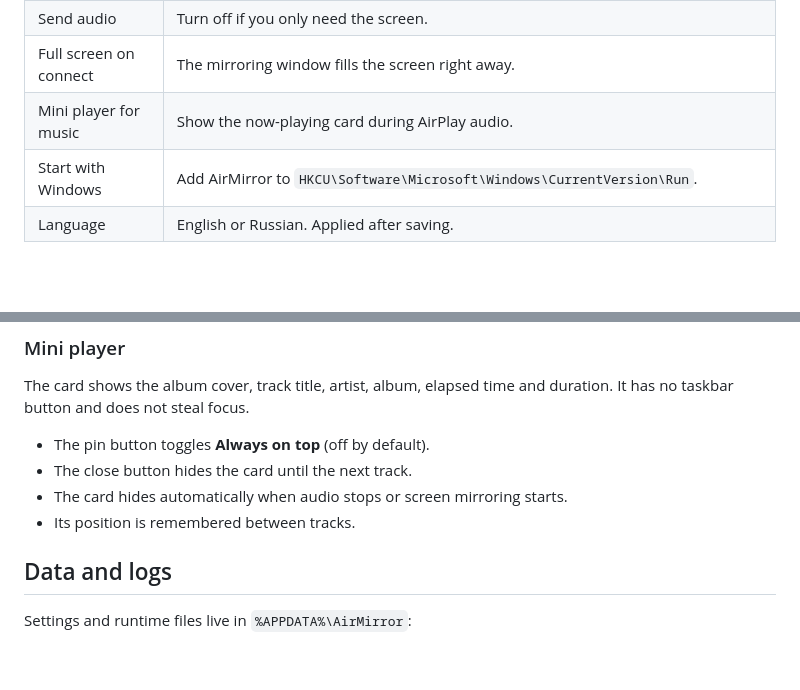
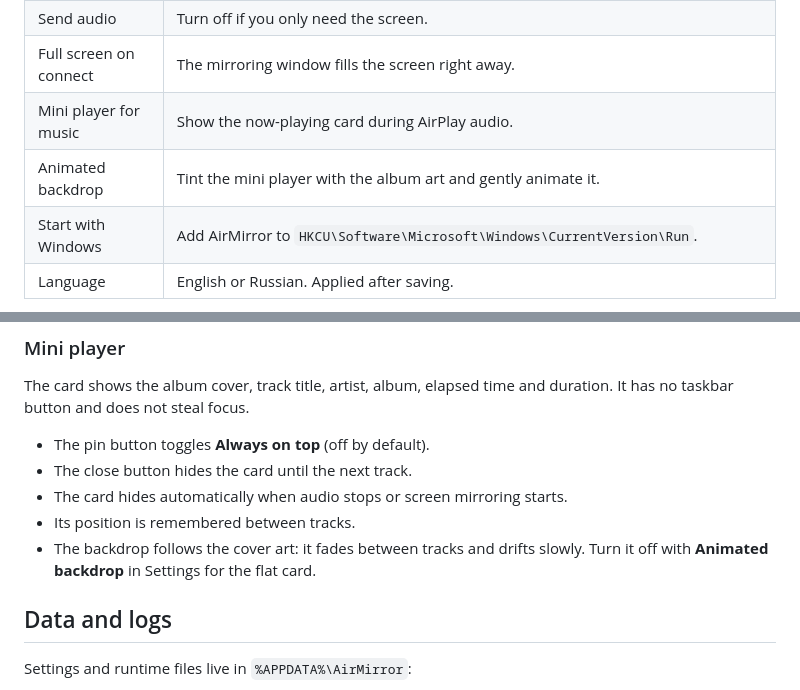
Before and after one commit to Mandari0/AirMirror, a Markdown page: README.md, 2 parts joined by grey strips. Rendered like a GitHub page; blank space fills up the shorter version.

```diff
--- a/README.md
+++ b/README.md
@@ -73,6 +76,7 @@ Right-click the tray icon → **Settings**.
 | Send audio | Turn off if you only need the screen. |
 | Full screen on connect | The mirroring window fills the screen right away. |
 | Mini player for music | Show the now-playing card during AirPlay audio. |
+| Animated backdrop | Tint the mini player with the album art and gently animate it. |
 | Start with Windows | Add AirMirror to `HKCU\Software\Microsoft\Windows\CurrentVersion\Run`. |
 | Language | English or Russian. Applied after saving. |
 
@@ -88,6 +92,8 @@ duration. It has no taskbar button and does not steal focus.
 - The close button hides the card until the next track.
 - The card hides automatically when audio stops or screen mirroring starts.
 - Its position is remembered between tracks.
+- The backdrop follows the cover art: it fades between tracks and drifts slowly.
+  Turn it off with **Animated backdrop** in Settings for the flat card.
 
 ## Data and logs
 
```
Also changed, not shown: other parts of README.md (+5 -2 lines), docs/player.png, docs/settings.png, 3 other files.
